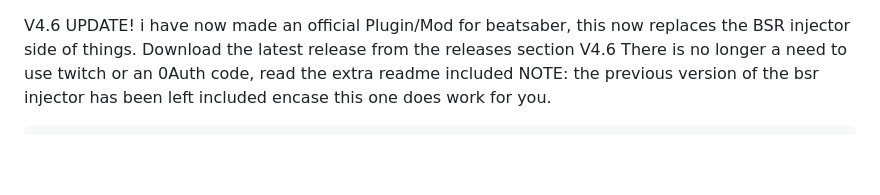
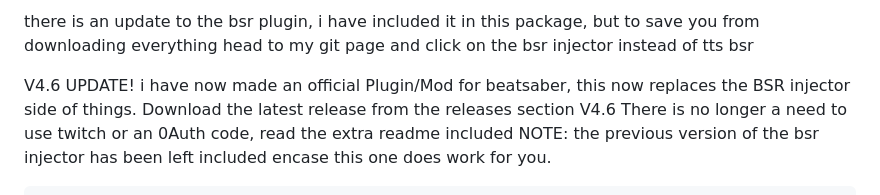
Before and after one commit to Panther-Dust22/TikTok-Live-TTS-BSR-Injector, a Markdown page: Readme.md, the part around the change. Drawn GitHub-style; blank space fills up the shorter version.

```diff
--- a/Readme.md
+++ b/Readme.md
@@ -1,3 +1,6 @@
+there is an update to the bsr plugin, i have included it in this package, but to save you from downloading everything
+head to my git page and click on the bsr injector instead of tts bsr
+
 V4.6 UPDATE! i have now made an official Plugin/Mod for beatsaber, this now replaces the BSR injector side of things.
 Download the latest release from the releases section V4.6 There is no longer a need to use twitch or an 0Auth code,
 read the extra readme included NOTE: the previous version of the bsr injector has been left included encase this one does work for you.
```
